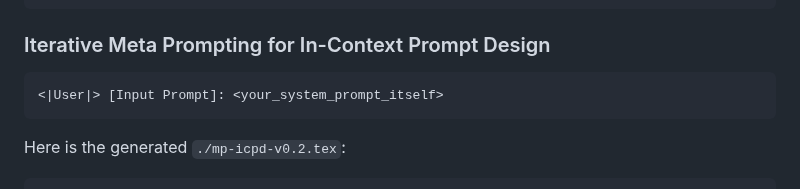
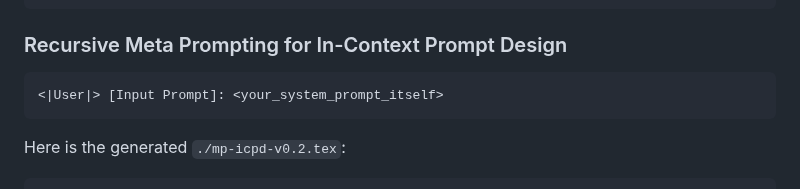
Before and after one commit to meta-prompting/meta-prompting, a Markdown page: README.md, the part around the change. Rendered like a GitHub page.

````diff
--- a/README.md
+++ b/README.md
@@ -319,7 +319,7 @@ See `./mp-icpd-v0.1.tex` for a minimalist implementation based on OpenAI Assista
 \end{tcolorbox}
 ```
 
-### Iterative Meta Prompting for In-Context Prompt Design
+### Recursive Meta Prompting for In-Context Prompt Design
 
 ```
 <|User|> [Input Prompt]: <your_system_prompt_itself>
````
